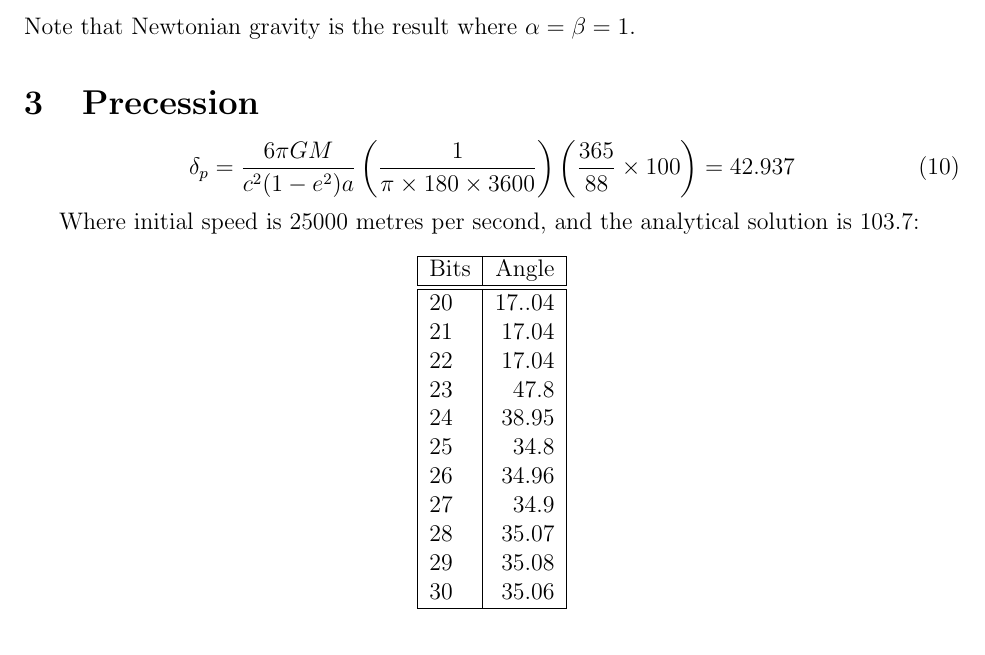
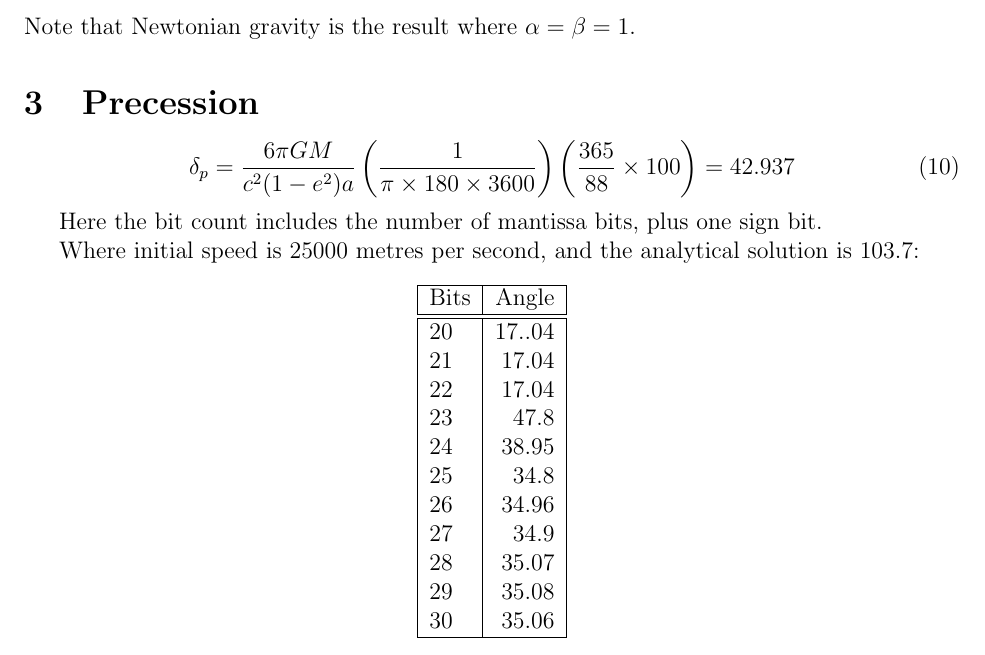
Before and after one commit to sjhalayka/quantum_path_decomposition, a LaTeX paper (bezier_escape.tex): part of page 2 of 4, cut so that both start at the same text. Compiled offline with pdfLaTeX.

Commit message:
Add files via upload

```diff
--- a/bezier_escape.tex
+++ b/bezier_escape.tex
@@ -99,7 +99,7 @@ Note that Newtonian gravity is the result where $\alpha = \beta = 1$.
 \delta_{p} = \frac{6 \pi G M}{c^2 (1 - e^2) a} \left( \frac{1}{ \pi \times 180 \times 3600} \right) \left( \frac{365}{88} \times 100 \right) = 42.937
 \end{equation}
 
-
+Here the bit count includes the number of mantissa bits, plus one sign bit.
 
 Where initial speed is $25000$ metres per second, and the analytical solution is $103.7$:
 \begin{center}
```
Also changed, not shown: bezier_escape.pdf.
